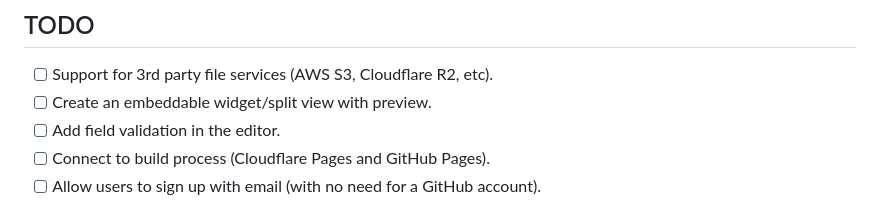
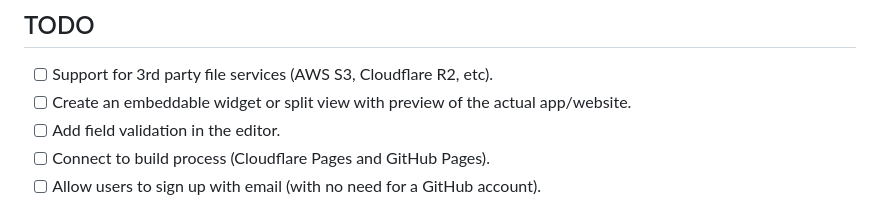
Before and after one commit to pages-cms/pages-cms, a Markdown page: README.md, the part around the change. Rendered like a GitHub page.

Commit message:
Cleaning up README

```diff
--- a/README.md
+++ b/README.md
@@ -70,7 +70,7 @@ Everything in this repo is released under the [MIT License](LICENSE).
 ## TODO
 
 - [ ] Support for 3rd party file services (AWS S3, Cloudflare R2, etc).
-- [ ] Create an embeddable widget/split view with preview.
+- [ ] Create an embeddable widget or split view with preview of the actual app/website.
 - [ ] Add field validation in the editor.
 - [ ] Connect to build process (Cloudflare Pages and GitHub Pages).
 - [ ] Allow users to sign up with email (with no need for a GitHub account).
```
